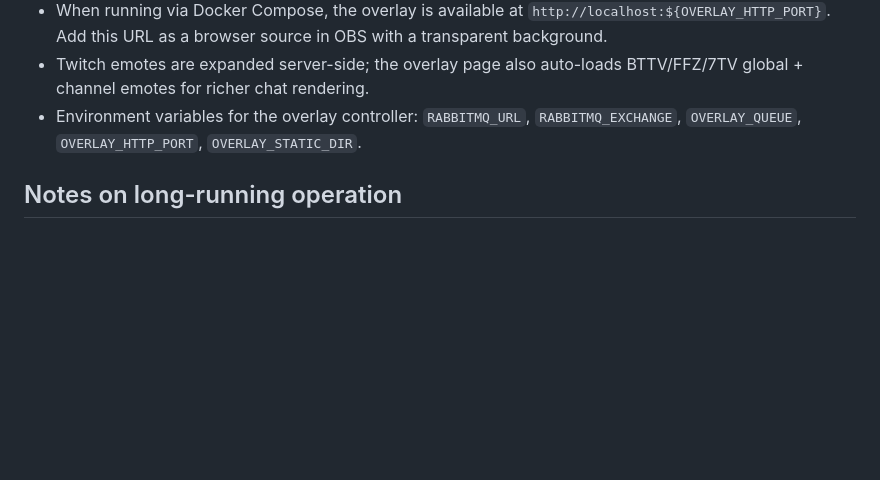
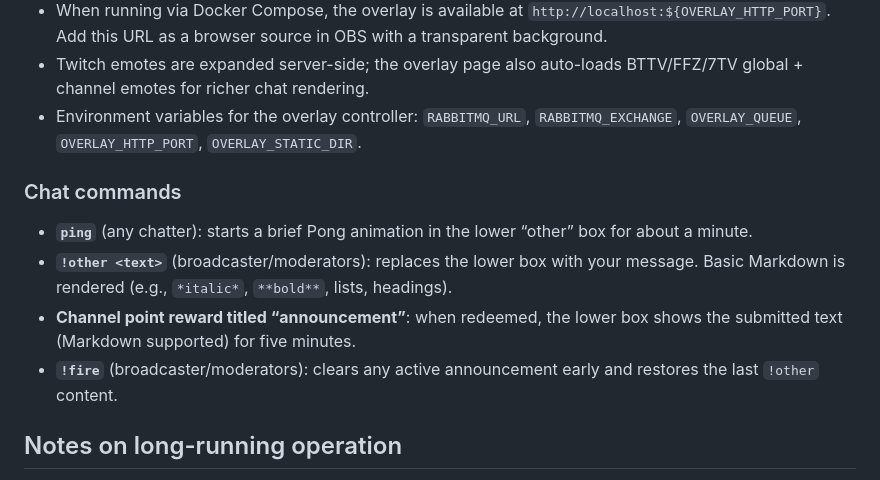
Before and after one commit to pdgeorge/twitch-broadcaster, a Markdown page: README.md, the part around the change. Rendered like a GitHub page; blank space fills up the shorter version.

Commit message:
Document chat commands for overlay

```diff
--- a/README.md
+++ b/README.md
@@ -78,6 +78,13 @@ An overlay controller service streams `channel.chat.message` events to browser c
 - Twitch emotes are expanded server-side; the overlay page also auto-loads BTTV/FFZ/7TV global + channel emotes for richer chat rendering.
 - Environment variables for the overlay controller: `RABBITMQ_URL`, `RABBITMQ_EXCHANGE`, `OVERLAY_QUEUE`, `OVERLAY_HTTP_PORT`, `OVERLAY_STATIC_DIR`.
 
+### Chat commands
+
+- **`ping`** (any chatter): starts a brief Pong animation in the lower “other” box for about a minute.
+- **`!other <text>`** (broadcaster/moderators): replaces the lower box with your message. Basic Markdown is rendered (e.g., `*italic*`, `**bold**`, lists, headings).
+- **Channel point reward titled “announcement”**: when redeemed, the lower box shows the submitted text (Markdown supported) for five minutes.
+- **`!fire`** (broadcaster/moderators): clears any active announcement early and restores the last `!other` content.
+
 ## Notes on long-running operation
 
 - Tokens are refreshed on startup and then every 80% of their reported lifetime to keep the container running indefinitely (including resource-constrained devices such as Raspberry Pi).
```
